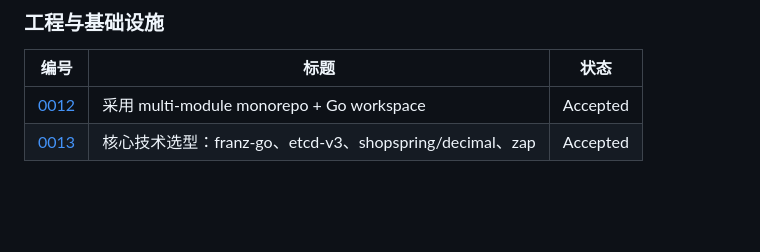
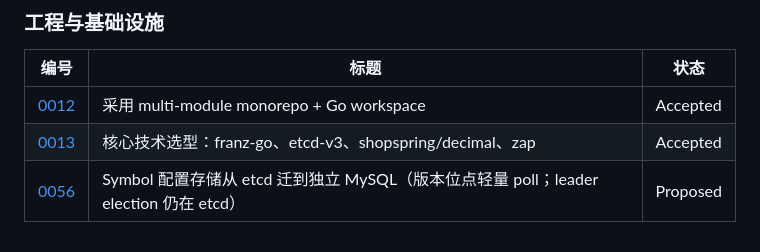
Before and after one commit to cch123/opentrade, a Markdown page: docs/adr/README.md, the part around the change. GitHub-like rendering; blank space fills up the shorter version.

```diff
--- a/docs/adr/README.md
+++ b/docs/adr/README.md
@@ -136,3 +136,4 @@
 |---|---|---|
 | [0012](0012-multi-module-monorepo.md) | 采用 multi-module monorepo + Go workspace | Accepted |
 | [0013](0013-tech-stack-choices.md) | 核心技术选型：franz-go、etcd-v3、shopspring/decimal、zap | Accepted |
+| [0056](0056-symbol-config-via-mysql.md) | Symbol 配置存储从 etcd 迁到独立 MySQL（版本位点轻量 poll；leader election 仍在 etcd） | Proposed |
```
Also changed, not shown: docs/adr/0056-symbol-config-via-mysql.md (added, +279 -0 lines).
